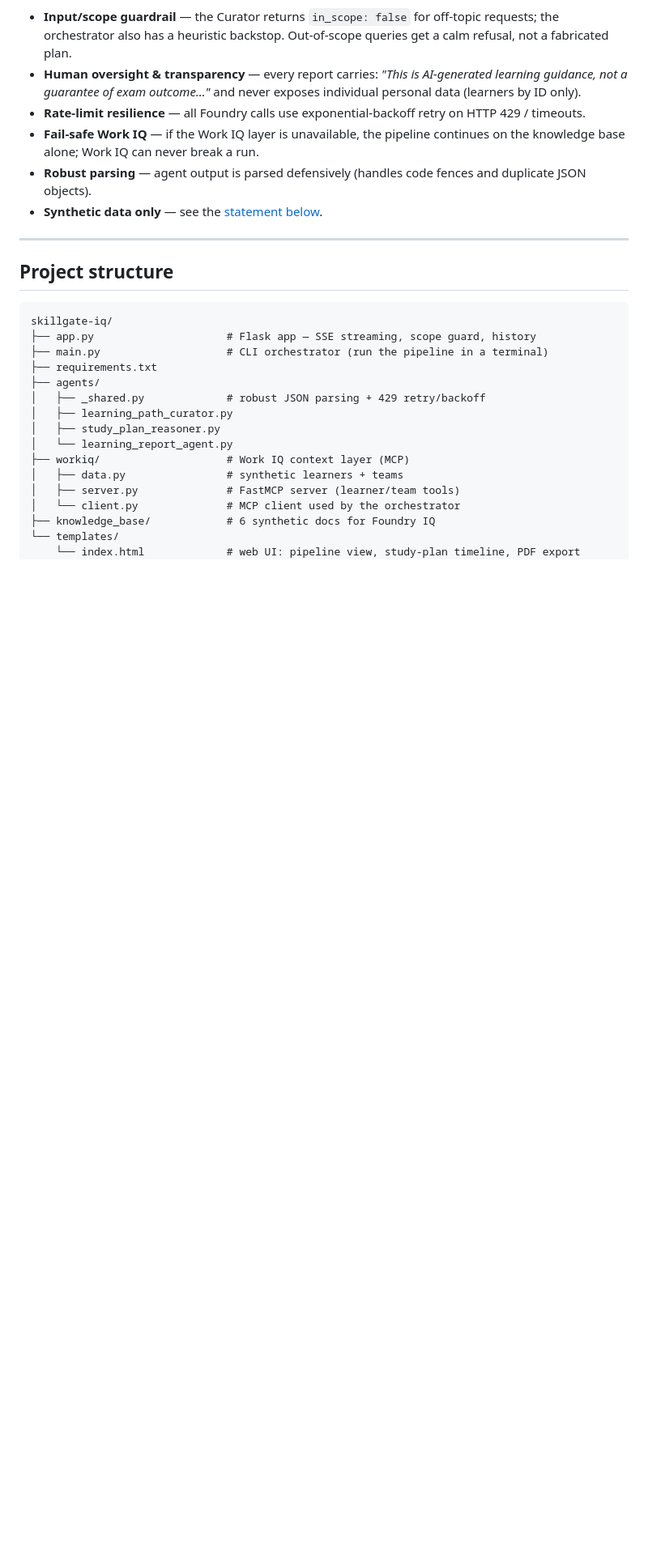
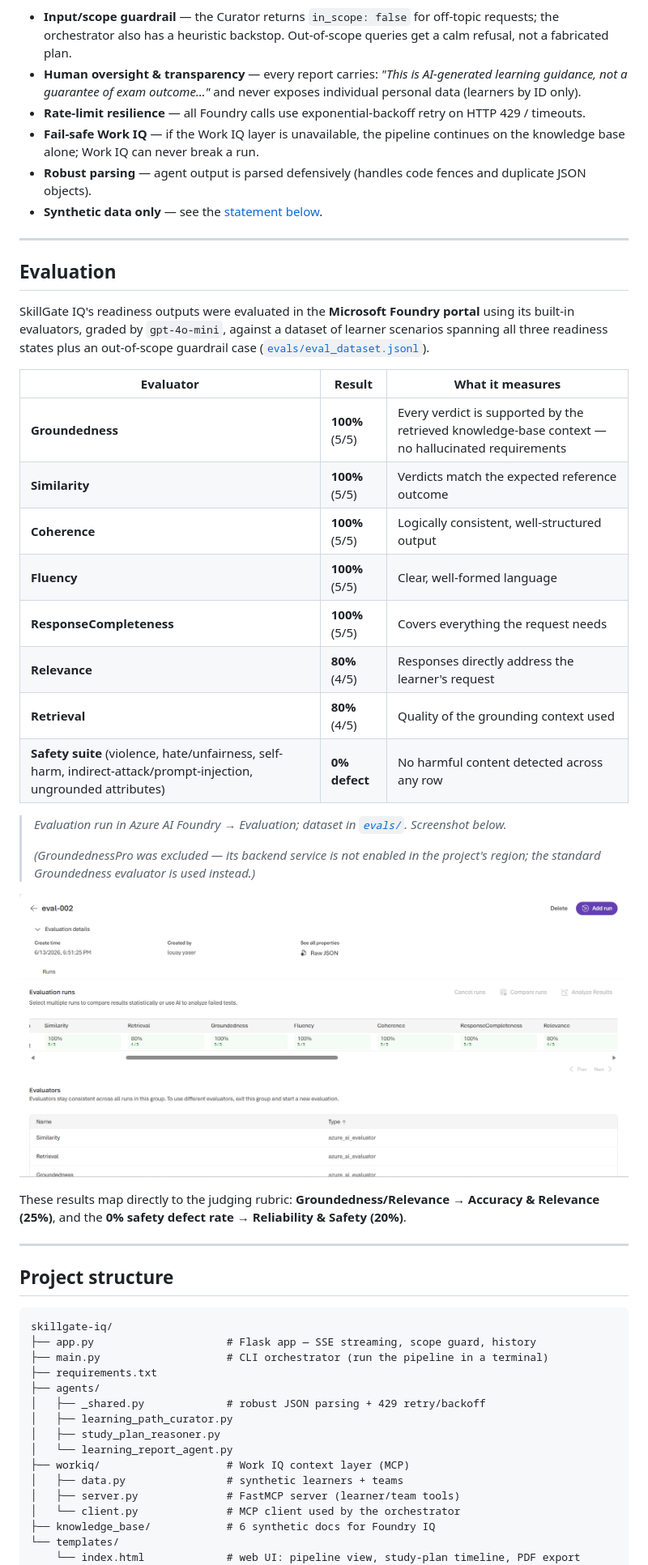
Before and after one commit to LouayYa/SkillGate-IQ, a Markdown page: README.md, the part around one of its changes. Shown at 81% size. GitHub-like rendering; pictures changed too: evals/eval_results.png (added); blank space fills up the shorter version.

Commit message:
Add evaluation results, screenshot, and demo video link

```diff
--- a/README.md
+++ b/README.md
@@ -146,6 +148,31 @@ SkillGate IQ is **read-only decision support**. It cannot enrol, schedule, or as
 - **Fail-safe Work IQ** — if the Work IQ layer is unavailable, the pipeline continues on the knowledge base alone; Work IQ can never break a run.
 - **Robust parsing** — agent output is parsed defensively (handles code fences and duplicate JSON objects).
 - **Synthetic data only** — see the [statement below](#synthetic-data-statement).
+
+---
+
+## Evaluation
+
+SkillGate IQ's readiness outputs were evaluated in the **Microsoft Foundry portal** using its built-in evaluators, graded by `gpt-4o-mini`, against a dataset of learner scenarios spanning all three readiness states plus an out-of-scope guardrail case ([`evals/eval_dataset.jsonl`](evals/eval_dataset.jsonl)).
+
+| Evaluator | Result | What it measures |
+|---|---|---|
+| **Groundedness** | **100%** (5/5) | Every verdict is supported by the retrieved knowledge-base context — no hallucinated requirements |
+| **Similarity** | **100%** (5/5) | Verdicts match the expected reference outcome |
+| **Coherence** | **100%** (5/5) | Logically consistent, well-structured output |
+| **Fluency** | **100%** (5/5) | Clear, well-formed language |
+| **ResponseCompleteness** | **100%** (5/5) | Covers everything the request needs |
+| **Relevance** | **80%** (4/5) | Responses directly address the learner's request |
+| **Retrieval** | **80%** (4/5) | Quality of the grounding context used |
+| **Safety suite** (violence, hate/unfairness, self-harm, indirect-attack/prompt-injection, ungrounded attributes) | **0% defect** | No harmful content detected across any row |
+
+> _Evaluation run in Azure AI Foundry → Evaluation; dataset in [`evals/`](evals/). Screenshot below._
+>
+> _(GroundednessPro was excluded — its backend service is not enabled in the project's region; the standard Groundedness evaluator is used instead.)_
+
+![Foundry evaluation results: Groundedness, Similarity, Coherence, Fluency and ResponseCompleteness at 100%; Relevance and Retrieval at 80%](evals/eval_results.png)
+
+These results map directly to the judging rubric: **Groundedness/Relevance → Accuracy & Relevance (25%)**, and the **0% safety defect rate → Reliability & Safety (20%)**.
 
 ---
 
```
Also changed, not shown: other parts of README.md (+4 -2 lines), evals/README.md (added, +35 -0 lines), 3 other files.
